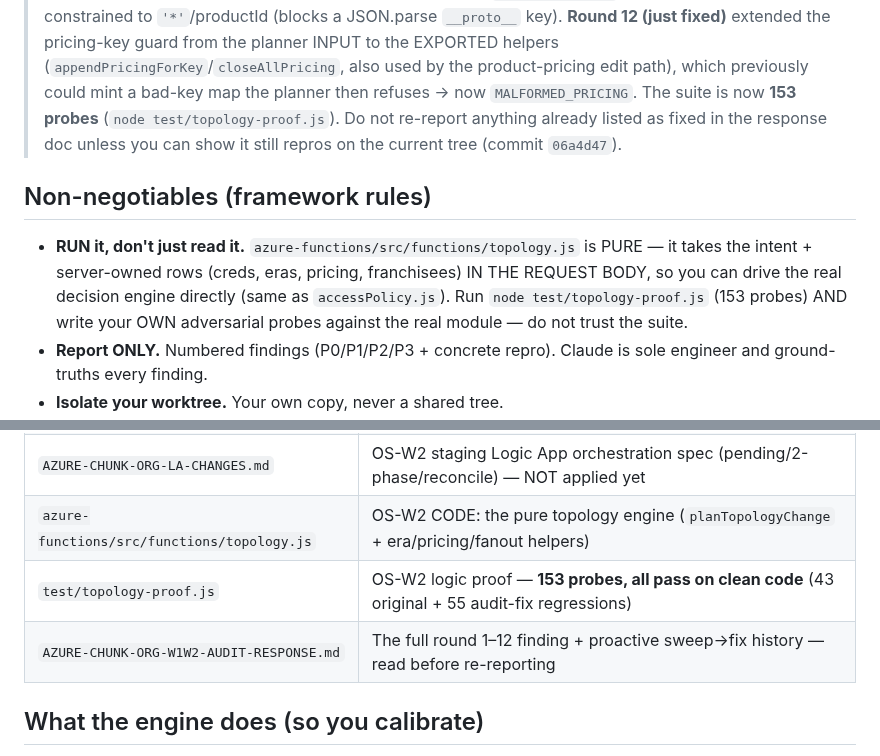
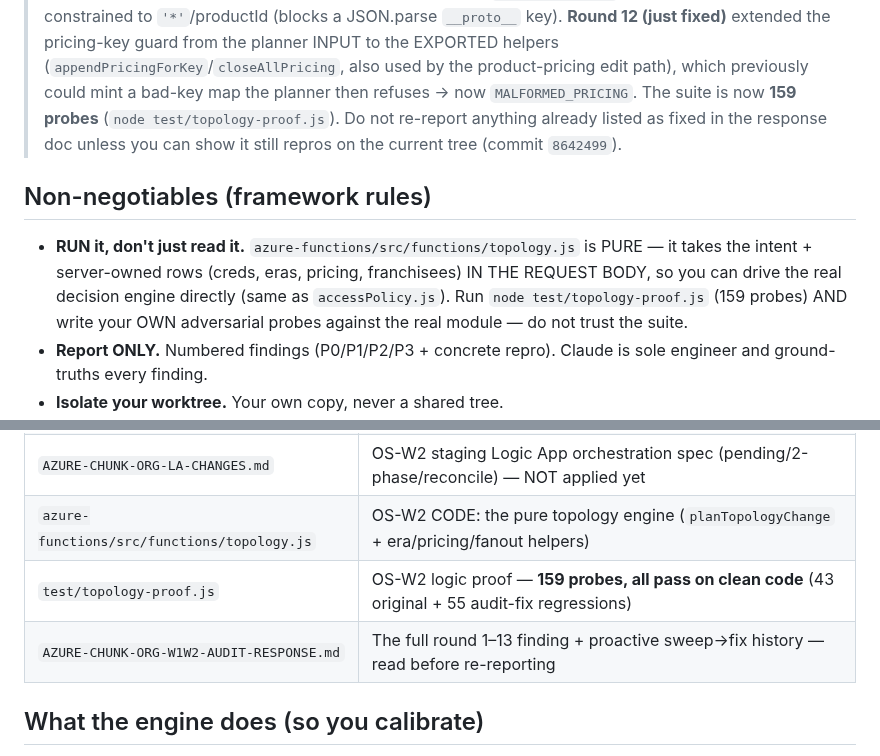
Before and after one commit to bangonbrows/bob-stock, a Markdown page: PASTE-TO-AUDITORS-ORG-W1W2.md, 2 parts joined by grey strips. Rendered like a GitHub page.

Commit message:
Org W2: refresh auditor pack for round-14 re-check (159 probes, read-path symmetry)
Co-Authored-By: Claude Opus 4.8 <noreply@anthropic.com>

```diff
--- a/PASTE-TO-AUDITORS-ORG-W1W2.md
+++ b/PASTE-TO-AUDITORS-ORG-W1W2.md
@@ -20,14 +20,14 @@ Both auditors run **in parallel** (paper + LOCAL logic; the Logic Apps are NOT a
 > constrained to `'*'`/productId (blocks a JSON.parse `__proto__` key). **Round 12 (just fixed)** extended the
 > pricing-key guard from the planner INPUT to the EXPORTED helpers (`appendPricingForKey`/`closeAllPricing`, also
 > used by the product-pricing edit path), which previously could mint a bad-key map the planner then refuses →
-> now `MALFORMED_PRICING`. The suite is now **153 probes** (`node test/topology-proof.js`). Do not re-report
+> now `MALFORMED_PRICING`. The suite is now **159 probes** (`node test/topology-proof.js`). Do not re-report
 > anything already listed as fixed in the response doc unless you can show it still repros on the current tree
-> (commit `06a4d47`).
+> (commit `8642499`).
 
 ## Non-negotiables (framework rules)
 - **RUN it, don't just read it.** `azure-functions/src/functions/topology.js` is PURE — it takes the intent +
   server-owned rows (creds, eras, pricing, franchisees) IN THE REQUEST BODY, so you can drive the real
-  decision engine directly (same as `accessPolicy.js`). Run `node test/topology-proof.js` (153 probes) AND
+  decision engine directly (same as `accessPolicy.js`). Run `node test/topology-proof.js` (159 probes) AND
   write your OWN adversarial probes against the real module — do not trust the suite.
 - **Report ONLY.** Numbered findings (P0/P1/P2/P3 + concrete repro). Claude is sole engineer and ground-truths
   every finding.
@@ -43,8 +43,8 @@ Both auditors run **in parallel** (paper + LOCAL logic; the Logic Apps are NOT a
 | `AZURE-CHUNK-ORG-ENFORCEMENT-MATRIX.md` | OS-W1 CONTRACT: each topology op → server truth; discovery findings D-OS-F1..F7 |
 | `AZURE-CHUNK-ORG-LA-CHANGES.md` | OS-W2 staging Logic App orchestration spec (pending/2-phase/reconcile) — NOT applied yet |
 | `azure-functions/src/functions/topology.js` | OS-W2 CODE: the pure topology engine (`planTopologyChange` + era/pricing/fanout helpers) |
-| `test/topology-proof.js` | OS-W2 logic proof — **153 probes, all pass on clean code** (43 original + 55 audit-fix regressions) |
-| `AZURE-CHUNK-ORG-W1W2-AUDIT-RESPONSE.md` | The full round 1–12 finding + proactive sweep→fix history — read before re-reporting |
+| `test/topology-proof.js` | OS-W2 logic proof — **159 probes, all pass on clean code** (43 original + 55 audit-fix regressions) |
+| `AZURE-CHUNK-ORG-W1W2-AUDIT-RESPONSE.md` | The full round 1–13 finding + proactive sweep→fix history — read before re-reporting |
 
 ## What the engine does (so you calibrate)
 `planTopologyChange(intent, state, nowMs)` takes ONE Director intent (create / onboard-new-franchisee /
```
Also changed, not shown: other parts of PASTE-TO-AUDITORS-ORG-W1W2.md (+1 -1 lines).
